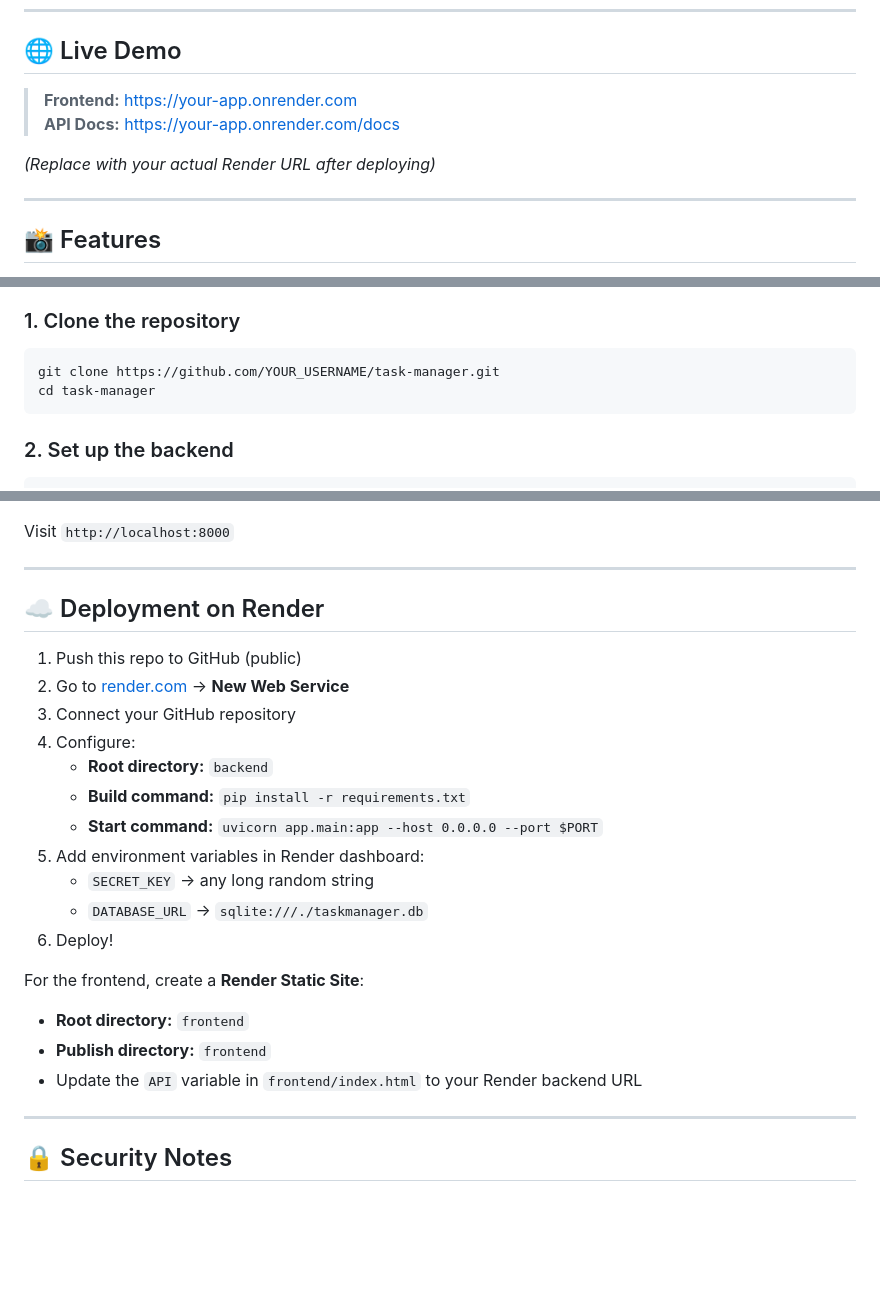
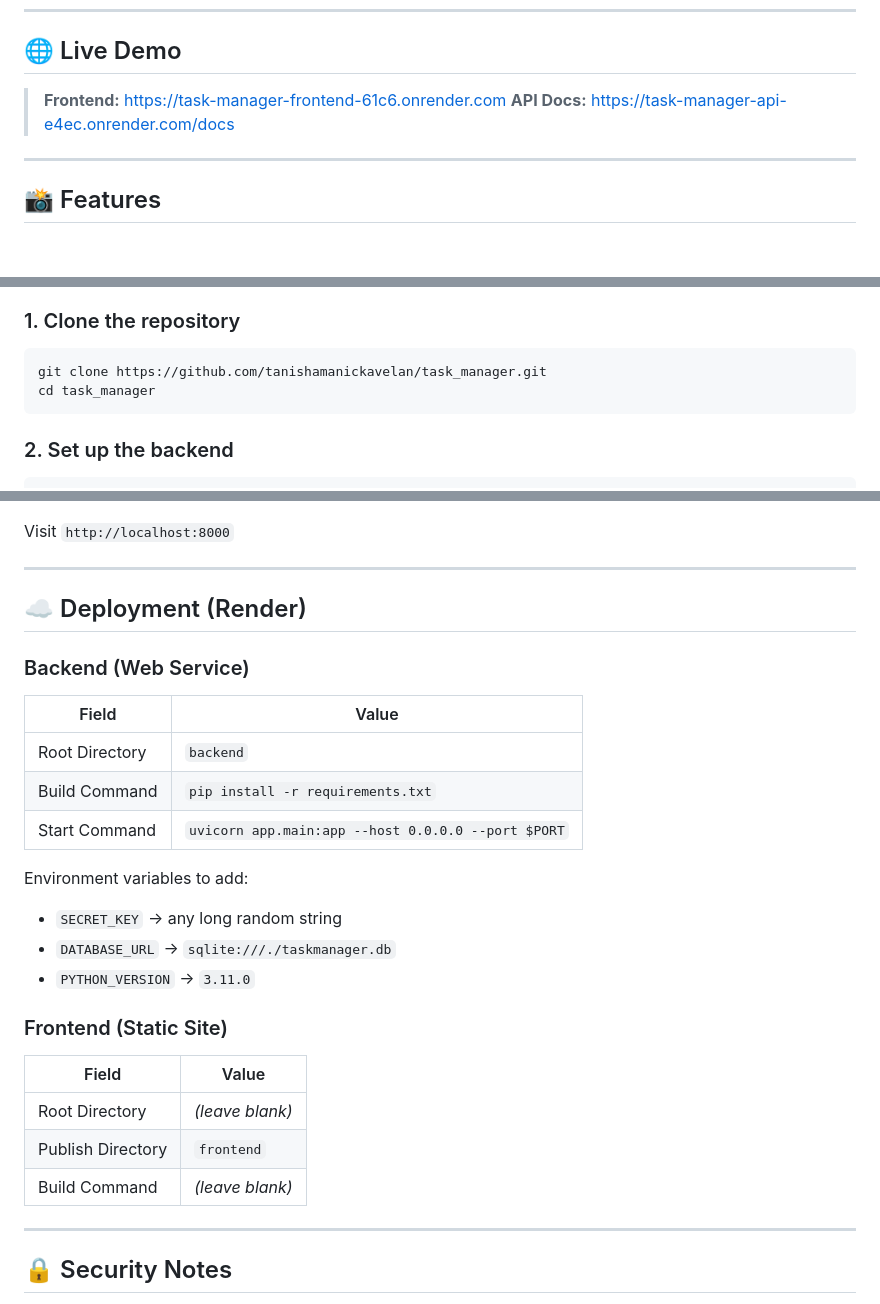
Before and after one commit to tanishamanickavelan/task_manager, a Markdown page: README.md, 3 parts joined by grey strips. Rendered like a GitHub page; blank space fills up the shorter version.

Commit message:
docs: update README with live URLs

````diff
--- a/README.md
+++ b/README.md
@@ -6,10 +6,8 @@ A full-stack Task Manager web application built with **FastAPI** (Python) for th
 
 ## 🌐 Live Demo
 
-> **Frontend:** [https://your-app.onrender.com](https://your-app.onrender.com)
-> **API Docs:** [https://your-app.onrender.com/docs](https://your-app.onrender.com/docs)
-
-*(Replace with your actual Render URL after deploying)*
+> **Frontend:** [https://task-manager-frontend-61c6.onrender.com](https://task-manager-frontend-61c6.onrender.com)
+> **API Docs:** [https://task-manager-api-e4ec.onrender.com/docs](https://task-manager-api-e4ec.onrender.com/docs)
 
 ---
 
@@ -88,8 +86,8 @@ Create a `.env` file inside the `backend/` folder based on `.env.example`:
 ### 1. Clone the repository
 
 ```bash
-git clone https://github.com/YOUR_USERNAME/task-manager.git
-cd task-manager
+git clone https://github.com/tanishamanickavelan/task_manager.git
+cd task_manager
 ```
 
 ### 2. Set up the backend
@@ -184,24 +182,26 @@ Visit `http://localhost:8000`
 
 ---
 
-## ☁️ Deployment on Render
+## ☁️ Deployment (Render)
 
-1. Push this repo to GitHub (public)
-2. Go to [render.com](https://render.com) → **New Web Service**
-3. Connect your GitHub repository
-4. Configure:
-   - **Root directory:** `backend`
-   - **Build command:** `pip install -r requirements.txt`
-   - **Start command:** `uvicorn app.main:app --host 0.0.0.0 --port $PORT`
-5. Add environment variables in Render dashboard:
-   - `SECRET_KEY` → any long random string
-   - `DATABASE_URL` → `sqlite:///./taskmanager.db`
-6. Deploy!
+### Backend (Web Service)
+| Field | Value |
+|---|---|
+| Root Directory | `backend` |
+| Build Command | `pip install -r requirements.txt` |
+| Start Command | `uvicorn app.main:app --host 0.0.0.0 --port $PORT` |
 
-For the frontend, create a **Render Static Site**:
-- **Root directory:** `frontend`
-- **Publish directory:** `frontend`
-- Update the `API` variable in `frontend/index.html` to your Render backend URL
+Environment variables to add:
+- `SECRET_KEY` → any long random string
+- `DATABASE_URL` → `sqlite:///./taskmanager.db`
+- `PYTHON_VERSION` → `3.11.0`
+
+### Frontend (Static Site)
+| Field | Value |
+|---|---|
+| Root Directory | *(leave blank)* |
+| Publish Directory | `frontend` |
+| Build Command | *(leave blank)* |
 
 ---
 
````
